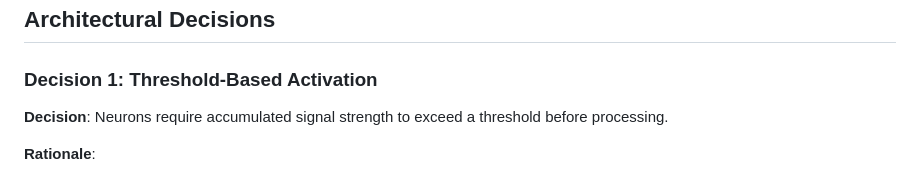
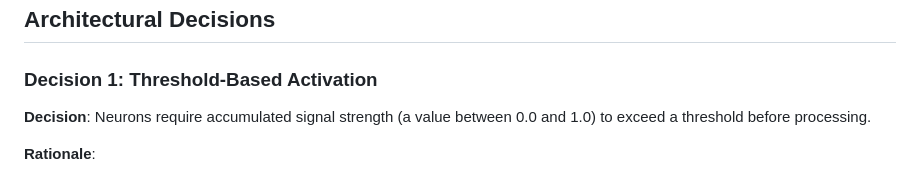
Before and after one commit to kluth/synapse, a Markdown page: docs/architecture/design-philosophy.md, the part around the change. GitHub-like rendering.

Commit message:
docs: Clarify Signal strength in documentation examples (issue #61)

```diff
--- a/docs/architecture/design-philosophy.md
+++ b/docs/architecture/design-philosophy.md
@@ -155,7 +155,7 @@ async function handleRequest(req) {
 
 ### Decision 1: Threshold-Based Activation
 
-**Decision**: Neurons require accumulated signal strength to exceed a threshold before processing.
+**Decision**: Neurons require accumulated signal strength (a value between 0.0 and 1.0) to exceed a threshold before processing.
 
 **Rationale**:
 - Provides natural backpressure
```
